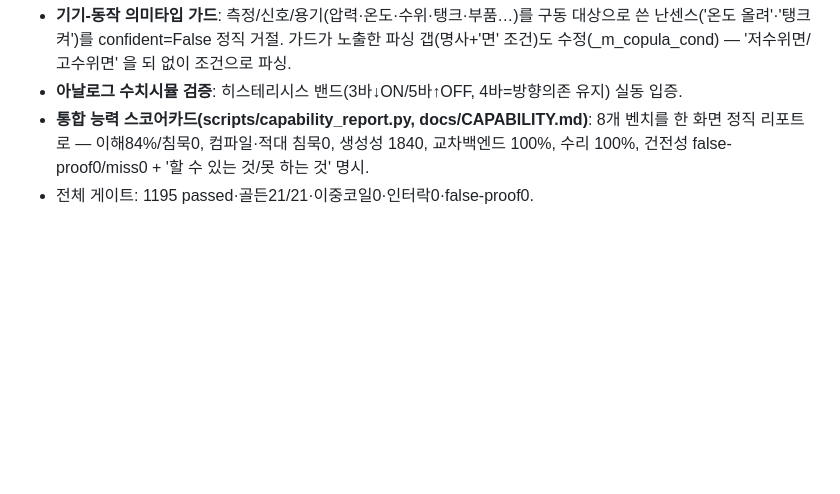
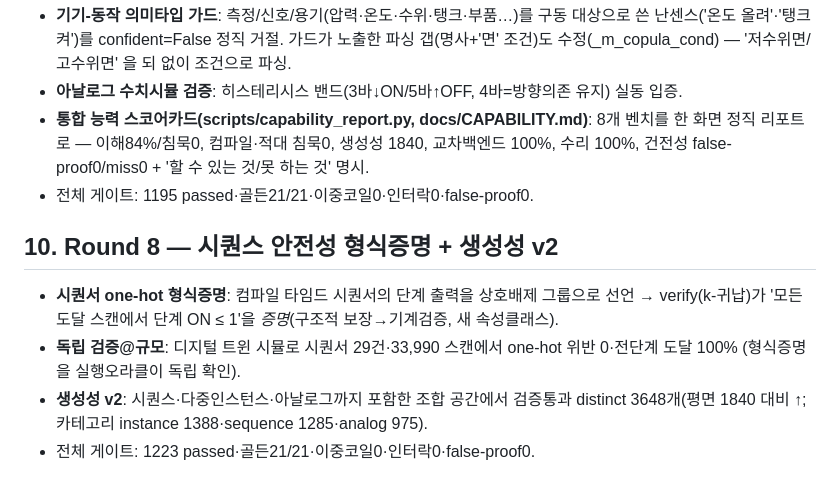
Before and after one commit to BAESY2/Ld, a Markdown page: MASTERPLAN.md, the part around the change. Drawn GitHub-style; blank space fills up the shorter version.

Commit message:
docs: MASTERPLAN Round 8 — 시퀀스 one-hot 형식증명·독립검증@규모·생성성 v2

```diff
--- a/MASTERPLAN.md
+++ b/MASTERPLAN.md
@@ -102,3 +102,12 @@
   화면 정직 리포트로 — 이해84%/침묵0, 컴파일·적대 침묵0, 생성성 1840, 교차백엔드 100%,
   수리 100%, 건전성 false-proof0/miss0 + '할 수 있는 것/못 하는 것' 명시.
 - 전체 게이트: 1195 passed·골든21/21·이중코일0·인터락0·false-proof0.
+
+## 10. Round 8 — 시퀀스 안전성 형식증명 + 생성성 v2
+- **시퀀서 one-hot 형식증명**: 컴파일 타임드 시퀀서의 단계 출력을 상호배제 그룹으로 선언 →
+  verify(k-귀납)가 '모든 도달 스캔에서 단계 ON ≤ 1'을 *증명*(구조적 보장→기계검증, 새 속성클래스).
+- **독립 검증@규모**: 디지털 트윈 시뮬로 시퀀서 29건·33,990 스캔에서 one-hot 위반 0·전단계 도달 100%
+  (형식증명을 실행오라클이 독립 확인).
+- **생성성 v2**: 시퀀스·다중인스턴스·아날로그까지 포함한 조합 공간에서 검증통과 distinct
+  3648개(평면 1840 대비 ↑; 카테고리 instance 1388·sequence 1285·analog 975).
+- 전체 게이트: 1223 passed·골든21/21·이중코일0·인터락0·false-proof0.
```
